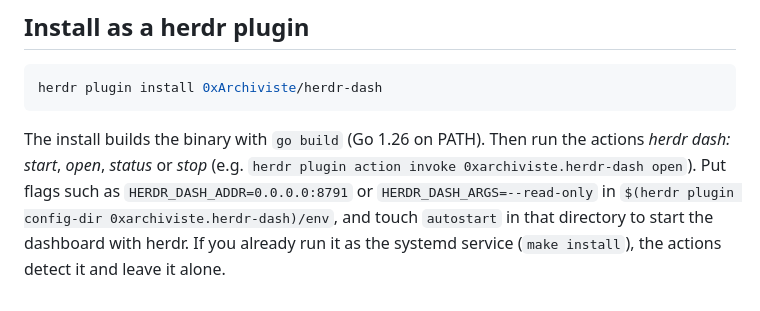
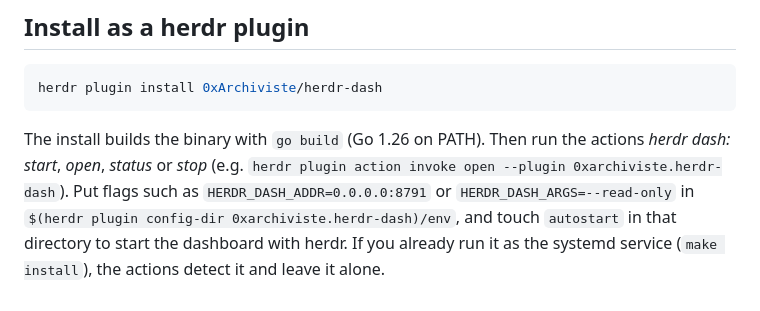
Before and after one commit to 0xArchiviste/herdr-dash, a Markdown page: README.md, the part around the change. Rendered like a GitHub page.

Commit message:
README: correct plugin action invoke syntax

```diff
--- a/README.md
+++ b/README.md
@@ -368,7 +368,7 @@ herdr plugin install 0xArchiviste/herdr-dash
 
 The install builds the binary with `go build` (Go 1.26 on PATH). Then run the
 actions *herdr dash: start*, *open*, *status* or *stop* (e.g.
-`herdr plugin action invoke 0xarchiviste.herdr-dash open`). Put flags such as
+`herdr plugin action invoke open --plugin 0xarchiviste.herdr-dash`). Put flags such as
 `HERDR_DASH_ADDR=0.0.0.0:8791` or `HERDR_DASH_ARGS=--read-only` in
 `$(herdr plugin config-dir 0xarchiviste.herdr-dash)/env`, and touch `autostart`
 in that directory to start the dashboard with herdr. If you already run it as
```
